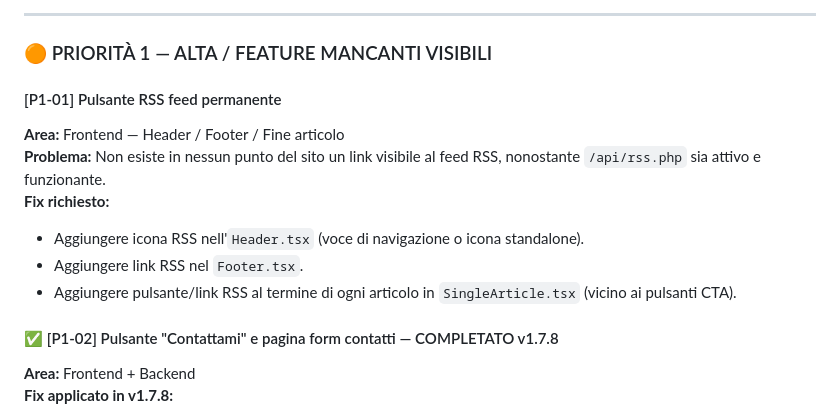
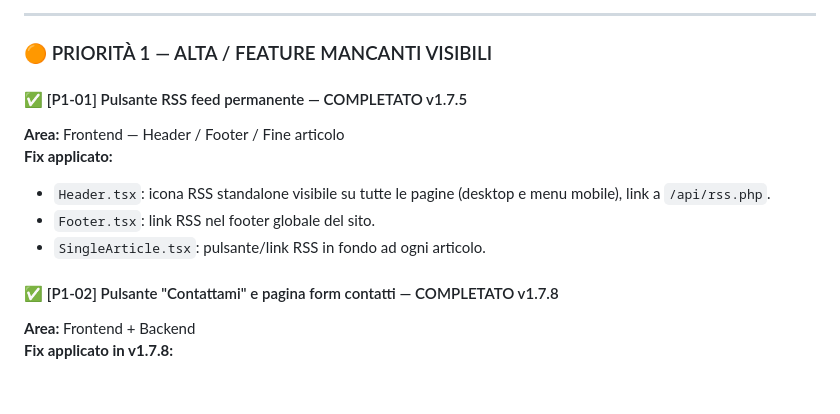
Before and after one commit to Pitz72/SimonePizziWebSite, a Markdown page: docs/MASTER_PLAN.md, the part around the change. Rendered like a GitHub page; blank space fills up the shorter version.

Commit message:
docs: P1-01 RSS feed marcato completato nel MASTER_PLAN

```diff
--- a/docs/MASTER_PLAN.md
+++ b/docs/MASTER_PLAN.md
@@ -74,13 +74,13 @@ Le voci sono ordinate per **priorità assoluta**. Ogni voce ha un ID stabile per
 
 ### 🟠 PRIORITÀ 1 — ALTA / FEATURE MANCANTI VISIBILI
 
-#### [P1-01] Pulsante RSS feed permanente
+#### ✅ [P1-01] Pulsante RSS feed permanente — COMPLETATO v1.7.5
 **Area:** Frontend — Header / Footer / Fine articolo
-**Problema:** Non esiste in nessun punto del sito un link visibile al feed RSS, nonostante `/api/rss.php` sia attivo e funzionante.
-**Fix richiesto:**
-- Aggiungere icona RSS nell'`Header.tsx` (voce di navigazione o icona standalone).
-- Aggiungere link RSS nel `Footer.tsx`.
-- Aggiungere pulsante/link RSS al termine di ogni articolo in `SingleArticle.tsx` (vicino ai pulsanti CTA).
+**Fix applicato:**
+- `Header.tsx`: icona RSS standalone visibile su tutte le pagine (desktop e menu mobile), link a `/api/rss.php`.
+- `Footer.tsx`: link RSS nel footer globale del sito.
+- `SingleArticle.tsx`: pulsante/link RSS in fondo ad ogni articolo.
+
 
 #### ✅ [P1-02] Pulsante "Contattami" e pagina form contatti — COMPLETATO v1.7.8
 **Area:** Frontend + Backend
```
